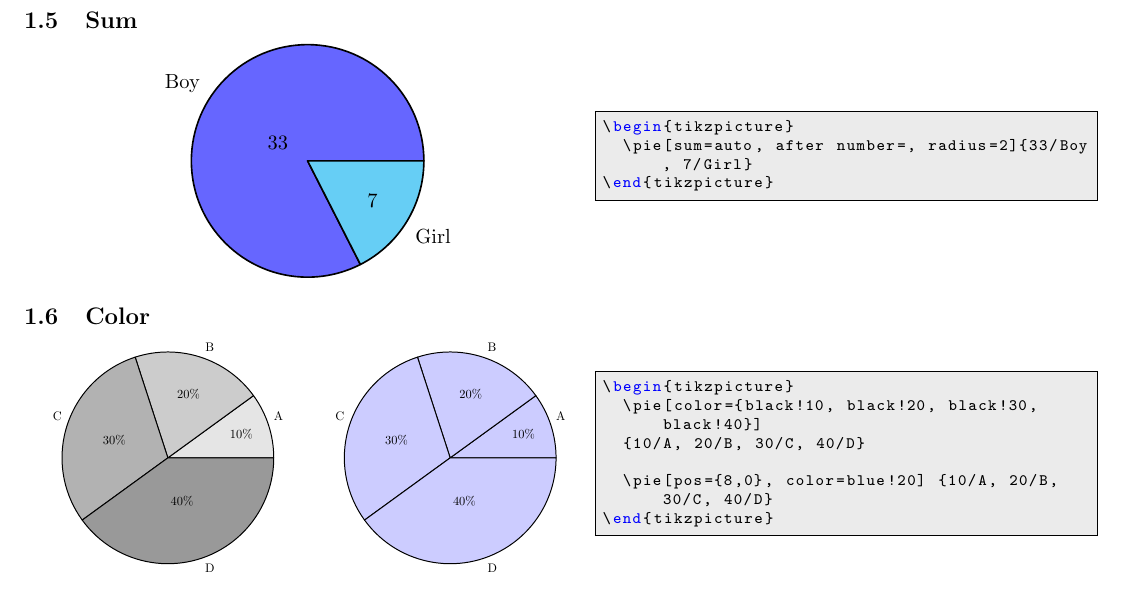
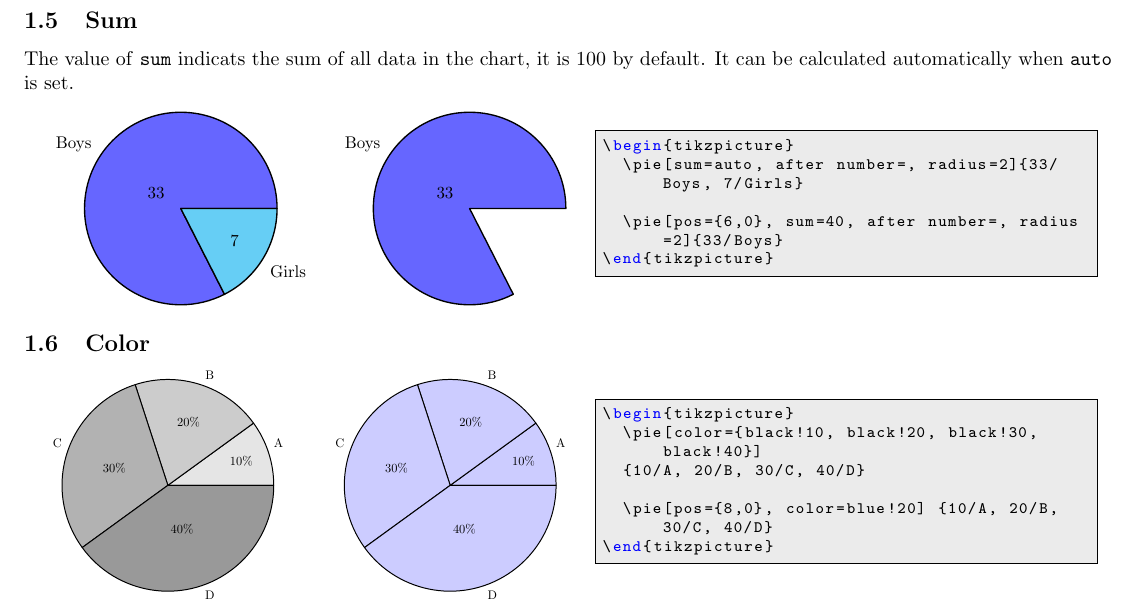
Before and after one commit to xuyuan/pgf-pie, a LaTeX paper (dev/pgf-pie-manual.tex, which reads dev/demo/sum.tex): part of page 3 of 5, cut so that both start at the same text. Compiled offline with pdfLaTeX.

Commit message:
example of sum

```diff
--- a/dev/demo/sum.tex
+++ b/dev/demo/sum.tex
@@ -1,3 +1,5 @@
 \begin{tikzpicture}
-  \pie[sum=auto, after number=, radius=2]{33/Boy, 7/Girl}
+  \pie[sum=auto, after number=, radius=2]{33/Boys, 7/Girls}
+
+  \pie[pos={6,0}, sum=40, after number=, radius=2]{33/Boys}
 \end{tikzpicture}
--- a/dev/pgf-pie-manual.tex
+++ b/dev/pgf-pie-manual.tex
@@ -111,8 +111,11 @@ The value of \texttt{text} can be \texttt{label}(default) or
 \demo[0.6]{text}
 
 \subsection{Sum}
+The value of \texttt{sum} indicats the sum of all data in the chart,
+it is 100 by default. It can be calculated automatically when
+\texttt{auto} is set.
 
-\demo[0.6]{sum}
+\demo{sum}
 
 \subsection{Color}
 \demo{color}
```
